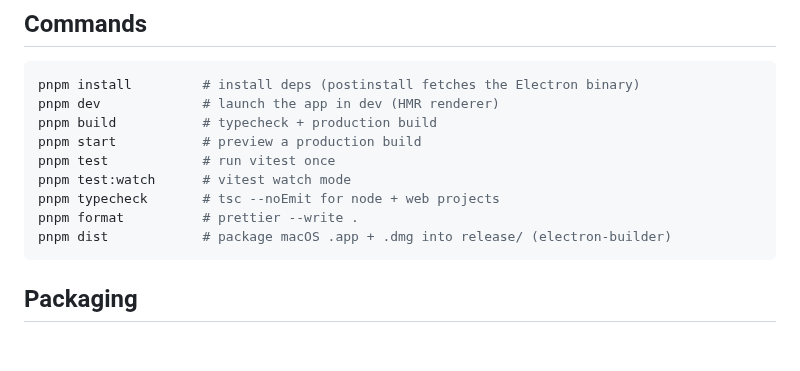
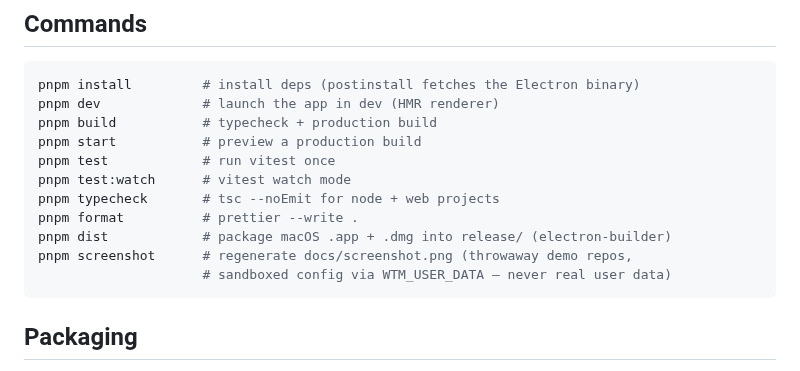
Before and after one commit to nino/worktree-manager, a Markdown page: CLAUDE.md, the part around the change. Rendered like a GitHub page; blank space fills up the shorter version.

````diff
--- a/CLAUDE.md
+++ b/CLAUDE.md
@@ -27,6 +27,8 @@ pnpm test:watch      # vitest watch mode
 pnpm typecheck       # tsc --noEmit for node + web projects
 pnpm format          # prettier --write .
 pnpm dist            # package macOS .app + .dmg into release/ (electron-builder)
+pnpm screenshot      # regenerate docs/screenshot.png (throwaway demo repos,
+                     # sandboxed config via WTM_USER_DATA — never real user data)
 ```
 
 ## Packaging
````
Also changed, not shown: README.md (+8 -0 lines), docs/screenshot.png (added), 4 other files.
